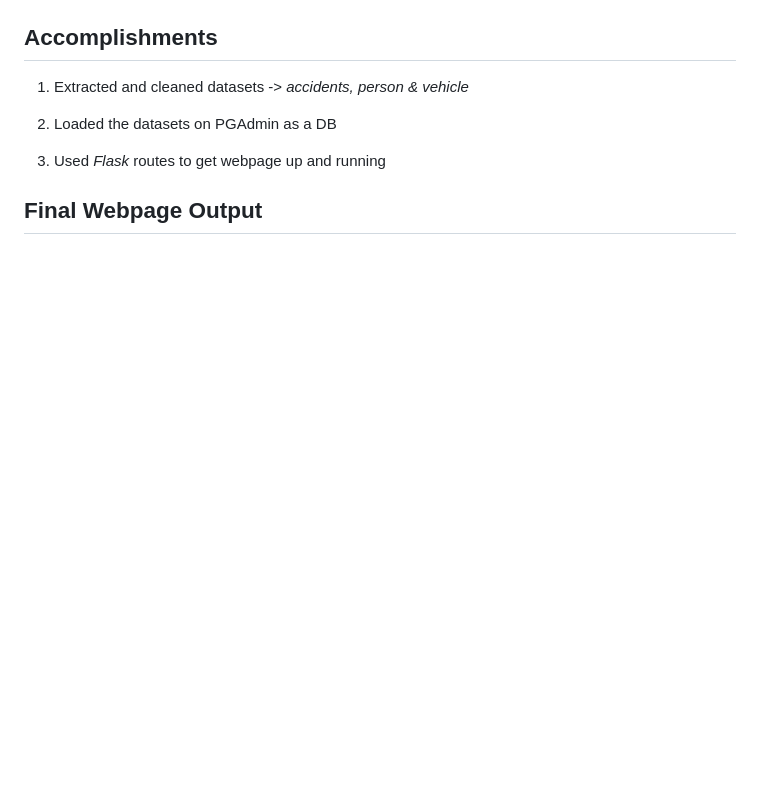
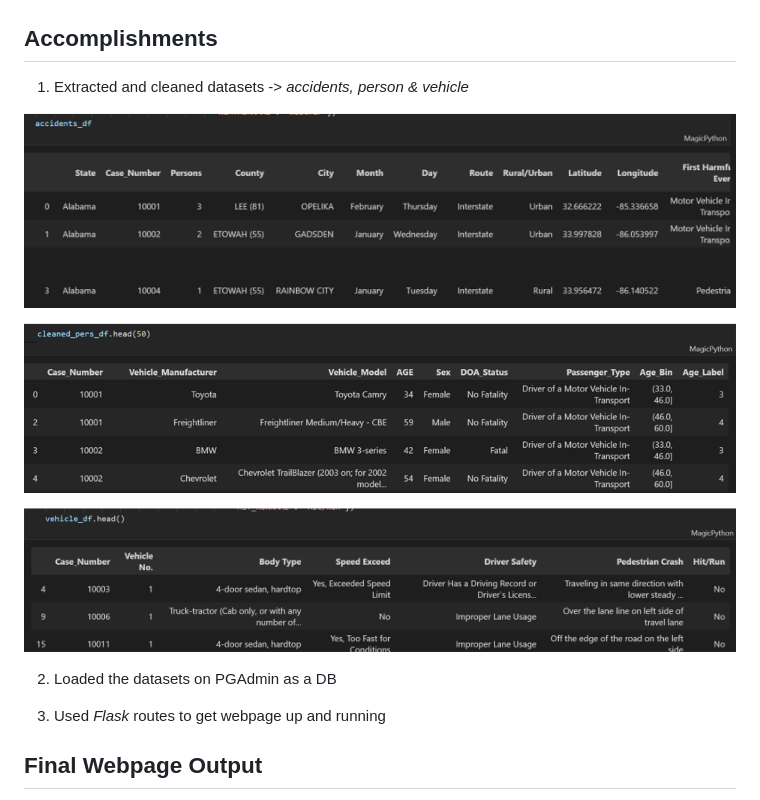
Before and after one commit to sudeshi1/clean_crash_dummies, a Markdown page: README.md, the part around the change printed below. Rendered like a GitHub page; pictures changed too: static/images/accidents.png (added), static/images/people.png (added), static/images/vehicle.png (added); blank space fills up the shorter version.

```diff
--- a/README.md
+++ b/README.md
@@ -28,6 +28,12 @@ The goal with this project is to create a map of all accidents across the U.S.,
 
 1. Extracted and cleaned datasets -> *accidents, person & vehicle*
 
+![Accidents](/static/images/accidents.png)
+
+![People](/static/images/people.png)
+
+![Vehicle](/static/images/vehicle.png)
+
 2. Loaded the datasets on PGAdmin as a DB
 
 3. Used *Flask* routes to get webpage up and running
```
Also changed, not shown: other parts of README.md (+6 -0 lines), static/images/db.png (added).
